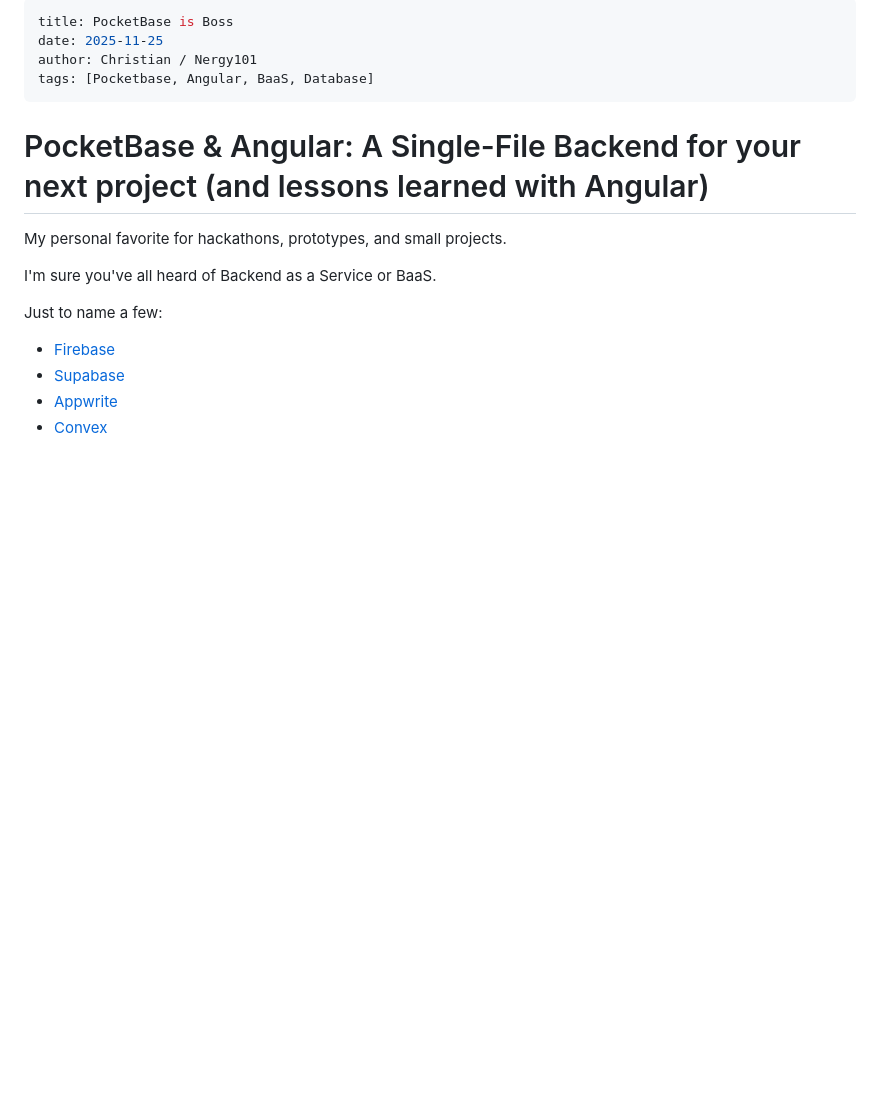
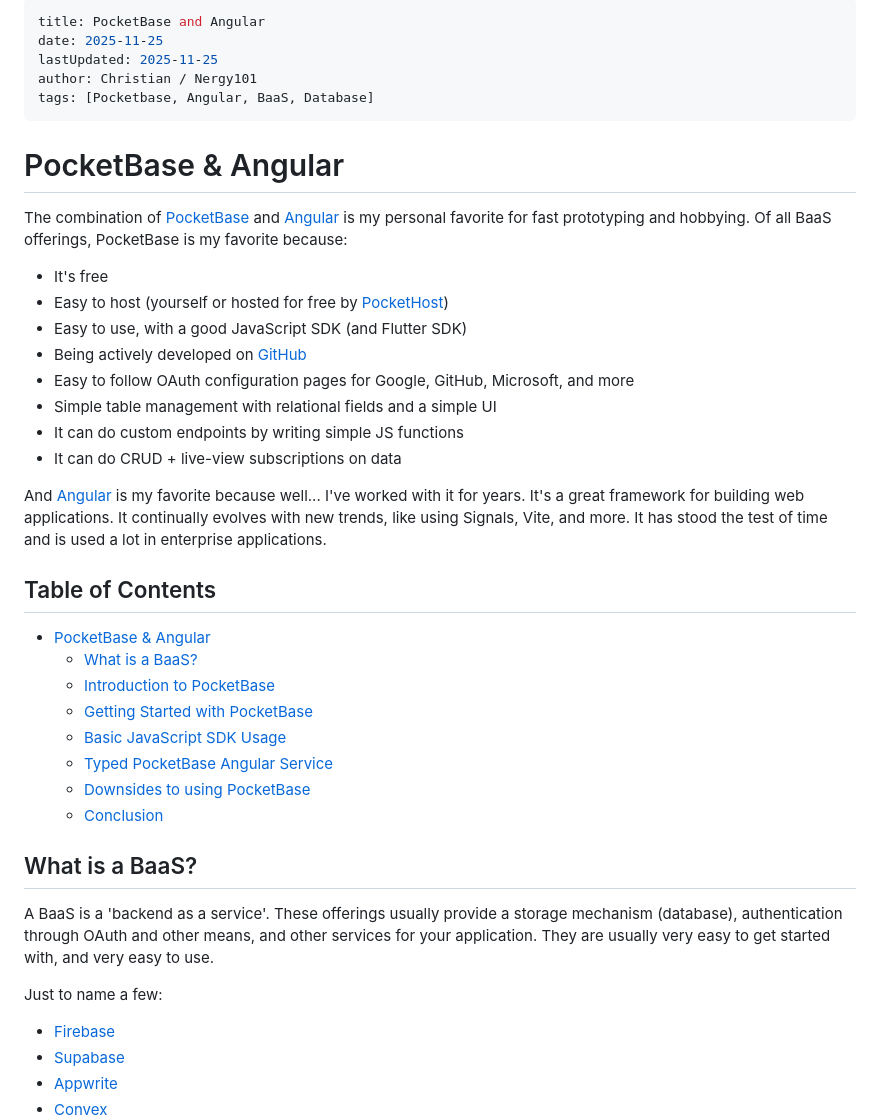
Before and after one commit to Nergy101/blog, a Markdown page: routes/blogs/pocketbase-and-angular.md, the part around one of its changes. Drawn GitHub-style; blank space fills up the shorter version.

```diff
--- a/routes/blogs/pocketbase-is-boss.md
+++ b/routes/blogs/pocketbase-and-angular.md
@@ -1,15 +1,40 @@
 ---
-title: PocketBase is Boss
+title: PocketBase and Angular
 date: 2025-11-25
+lastUpdated: 2025-11-25
 author: Christian / Nergy101
 tags: [Pocketbase, Angular, BaaS, Database]
 ---
 
-# PocketBase & Angular: A Single-File Backend for your next project (and lessons learned with Angular)
+# PocketBase & Angular
 
-My personal favorite for hackathons, prototypes, and small projects.
+The combination of [PocketBase](https://pocketbase.io) and [Angular](https://angular.io) is my personal favorite for fast prototyping and hobbying. Of all BaaS offerings, PocketBase is my favorite because:
 
-I'm sure you've all heard of Backend as a Service or BaaS.
+- It's free
+- Easy to host (yourself or hosted for free by [PocketHost](https://pockethost.io/))
+- Easy to use, with a good JavaScript SDK (and Flutter SDK)
+- Being actively developed on [GitHub](https://github.com/pocketbase/pocketbase)
+- Easy to follow OAuth configuration pages for Google, GitHub, Microsoft, and more
+- Simple table management with relational fields and a simple UI
+- It can do custom endpoints by writing simple JS functions
+- It can do CRUD + live-view subscriptions on data
+
+And [Angular](https://angular.io) is my favorite because well... I've worked with it for years.
+It's a great framework for building web applications. It continually evolves with new trends, like using Signals, Vite, and more. It has stood the test of time and is used a lot in enterprise applications.
+
+## Table of Contents
+
+- [PocketBase & Angular](#pocketbase--angular)
+  - [What is a BaaS?](#what-is-a-baas)
+  - [Introduction to PocketBase](#introduction-to-pocketbase)
+  - [Getting Started with PocketBase](#getting-started-with-pocketbase)
+  - [Basic JavaScript SDK Usage](#basic-javascript-sdk-usage)
+  - [Typed PocketBase Angular Service](#typed-pocketbase-angular-service)
+  - [Downsides to using PocketBase](#downsides-to-using-pocketbase)
+  - [Conclusion](#conclusion)
+
+## What is a BaaS?
+A BaaS is a 'backend as a service'. These offerings usually provide a storage mechanism (database), authentication through OAuth and other means, and other services for your application. They are usually very easy to get started with, and very easy to use.
 
 Just to name a few:
 
```
Also changed, not shown: other parts of routes/blogs/pocketbase-and-angular.md (+47 -28 lines), assets/pocketbase/image.jpeg (added), 3 other files.
